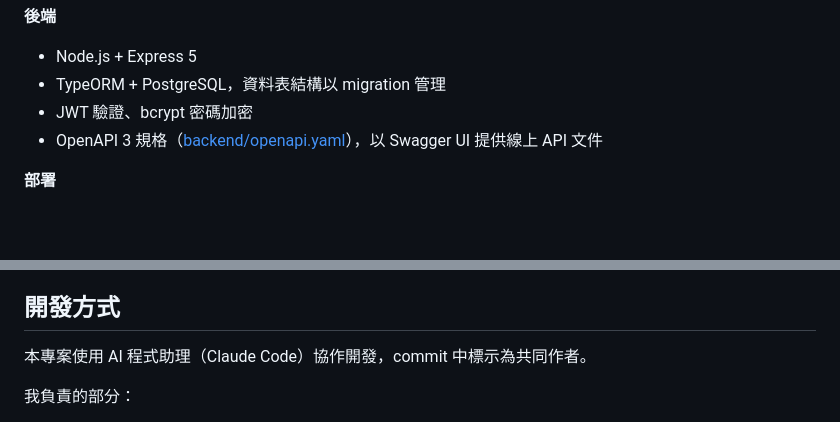
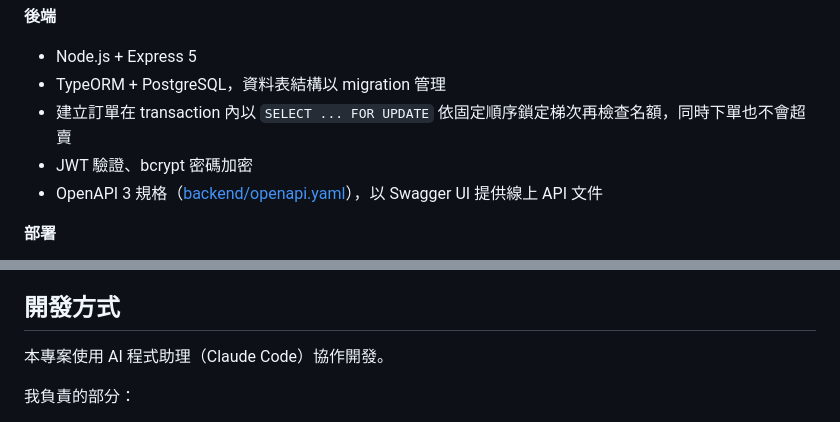
Before and after one commit to chloelo/TropicGo, a Markdown page: README.md, 2 parts joined by grey strips. GitHub-like rendering; blank space fills up the shorter version.

```diff
--- a/README.md
+++ b/README.md
@@ -95,6 +97,7 @@
 
 - Node.js + Express 5
 - TypeORM + PostgreSQL，資料表結構以 migration 管理
+- 建立訂單在 transaction 內以 `SELECT ... FOR UPDATE` 依固定順序鎖定梯次再檢查名額，同時下單也不會超賣
 - JWT 驗證、bcrypt 密碼加密
 - OpenAPI 3 規格（[backend/openapi.yaml](backend/openapi.yaml)），以 Swagger UI 提供線上 API 文件
 
@@ -136,7 +139,7 @@ API 文件在正式環境預設關閉，以環境變數 `API_DOCS_ENABLED` 開
 
 ## 開發方式
 
-本專案使用 AI 程式助理（Claude Code）協作開發，commit 中標示為共同作者。
+本專案使用 AI 程式助理（Claude Code）協作開發。
 
 我負責的部分：
 
```
Also changed, not shown: other parts of README.md (+5 -2 lines), docs/screenshots/cart.png, docs/screenshots/product-detail.png, docs/screenshots/products.png, 3 other files.
